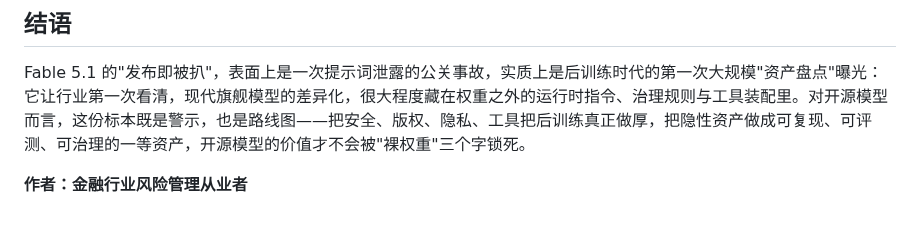
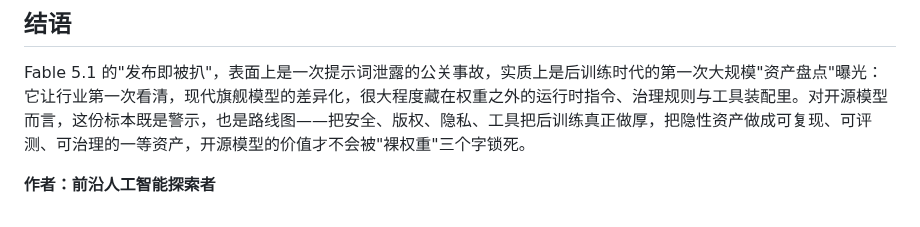
Before and after one commit to kingbuildneworld-coder/chaos-for-agent, a Markdown page: articles/fable-5-1-prompt-leak-post-training-open-source-lessons.md, the part around the change. Drawn GitHub-style.

Commit message:
头衔统一为前沿人工智能探索者: articles/fable-5-1-prompt-leak-post-training-open-source-lessons.md

```diff
--- a/articles/fable-5-1-prompt-leak-post-training-open-source-lessons.md
+++ b/articles/fable-5-1-prompt-leak-post-training-open-source-lessons.md
@@ -69,4 +69,4 @@ ARC-AGI-2 90.0%、ARC-AGI-1 97.5% 的绝对值可观，但更值得注意的是"
 
 Fable 5.1 的"发布即被扒"，表面上是一次提示词泄露的公关事故，实质上是后训练时代的第一次大规模"资产盘点"曝光：它让行业第一次看清，现代旗舰模型的差异化，很大程度藏在权重之外的运行时指令、治理规则与工具装配里。对开源模型而言，这份标本既是警示，也是路线图——把安全、版权、隐私、工具把后训练真正做厚，把隐性资产做成可复现、可评测、可治理的一等资产，开源模型的价值才不会被"裸权重"三个字锁死。
 
-**作者：金融行业风险管理从业者**
+**作者：前沿人工智能探索者**
```
